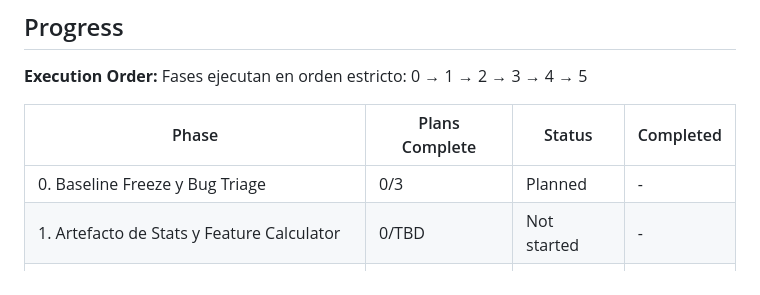
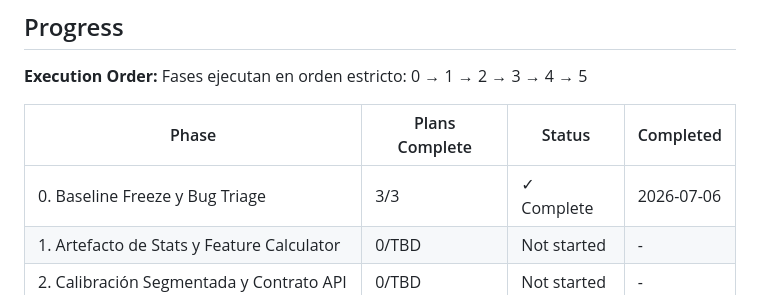
Before and after one commit to adancondori/ml-fraud-detector, a Markdown page: .planning/ROADMAP.md, the part around one of its changes. Rendered like a GitHub page.

```diff
--- a/.planning/ROADMAP.md
+++ b/.planning/ROADMAP.md
@@ -123,7 +123,7 @@ Fases ejecutan en orden estricto: 0 → 1 → 2 → 3 → 4 → 5
 
 | Phase | Plans Complete | Status | Completed |
 |-------|----------------|--------|-----------|
-| 0. Baseline Freeze y Bug Triage | 0/3 | Planned | - |
+| 0. Baseline Freeze y Bug Triage | 3/3 | ✓ Complete | 2026-07-06 |
 | 1. Artefacto de Stats y Feature Calculator | 0/TBD | Not started | - |
 | 2. Calibración Segmentada y Contrato API | 0/TBD | Not started | - |
 | 3. Wiring del Scorer e Integración Platform | 0/TBD | Not started | - |
```
Also changed, not shown: other parts of .planning/ROADMAP.md (+4 -4 lines), .planning/REQUIREMENTS.md (+12 -12 lines), 1 other file.
